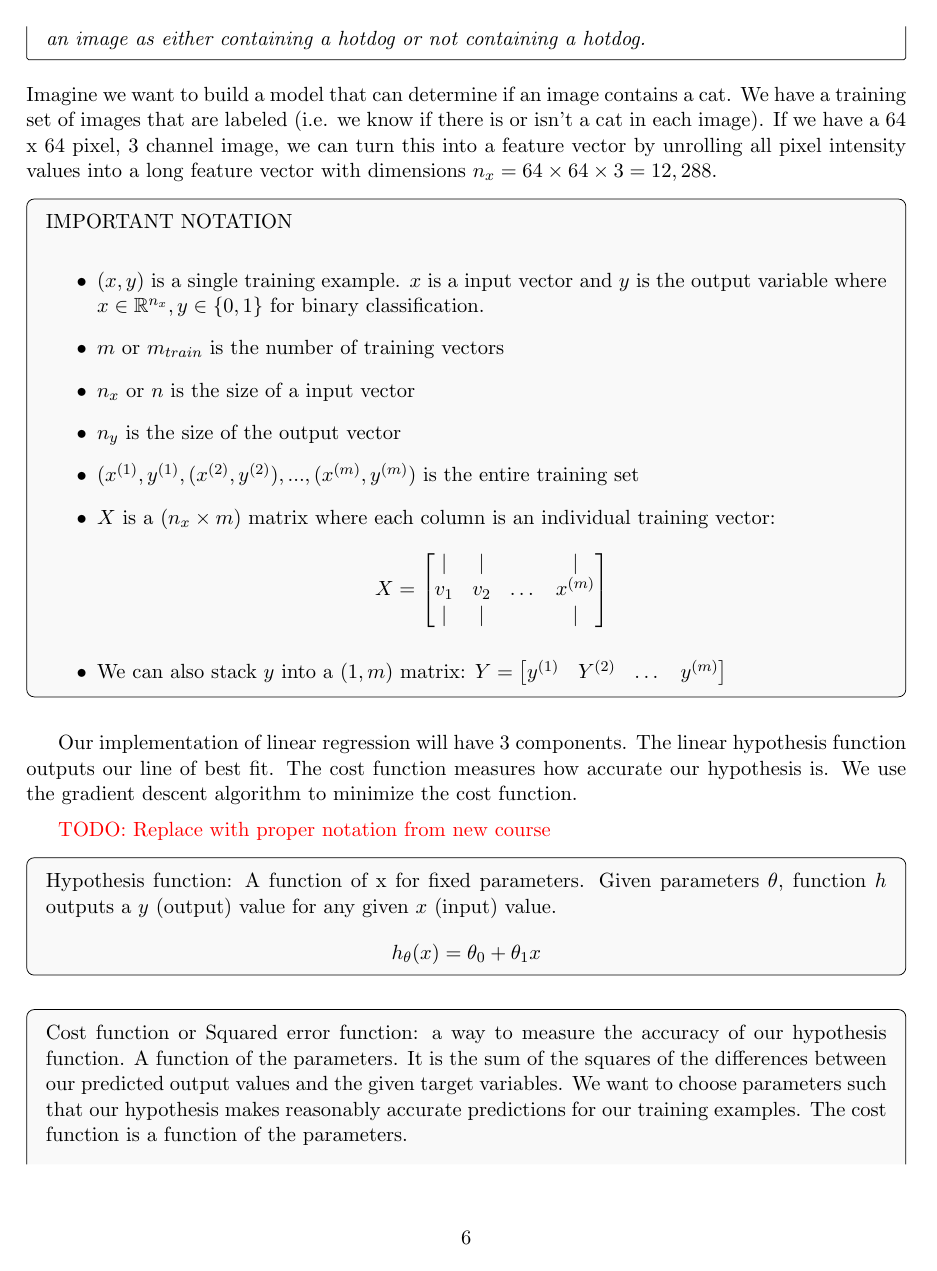
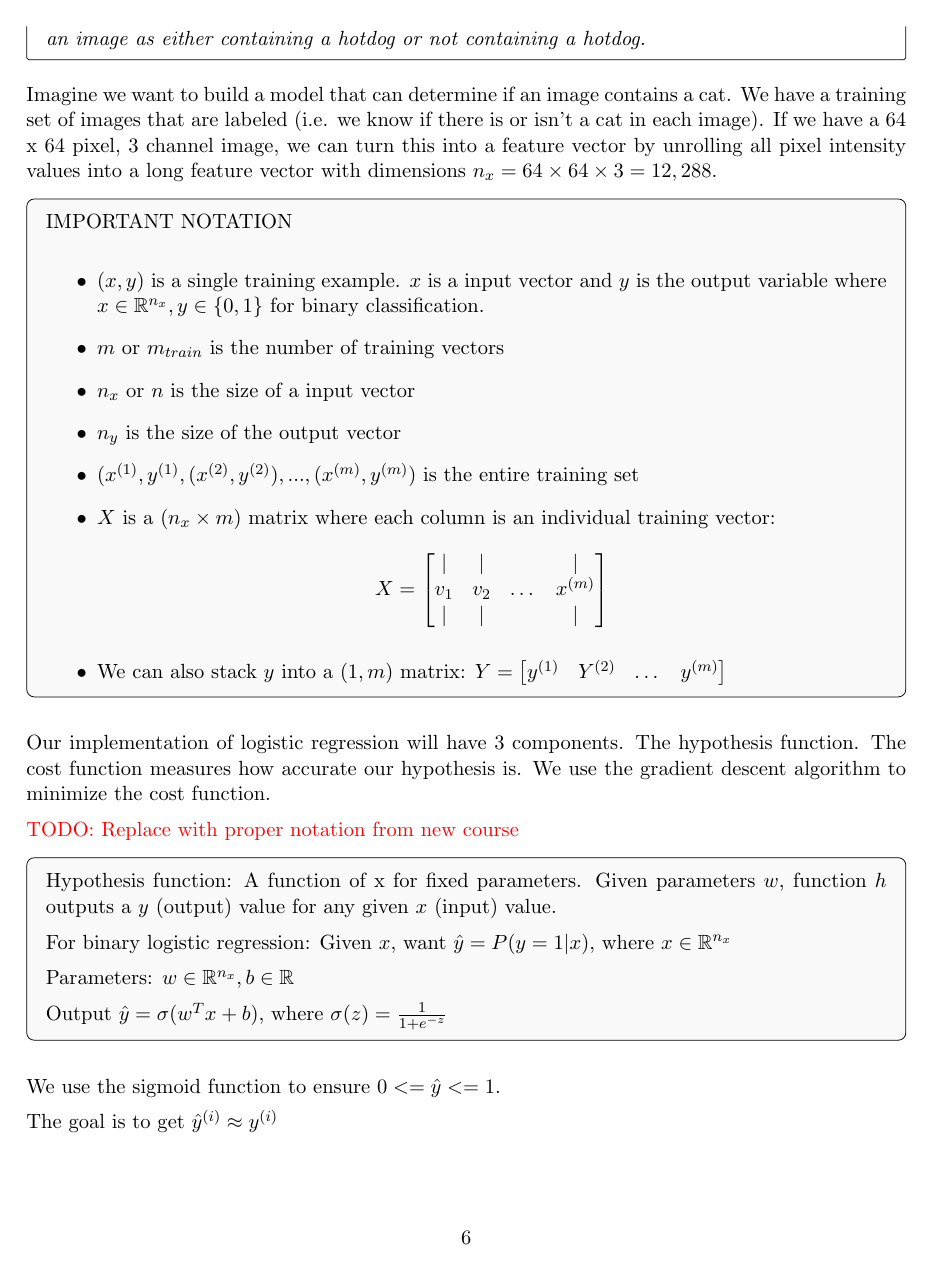
Before and after one commit to danong/ml-notes, a LaTeX thesis (deeplearning_notes/main.tex, which reads deeplearning_notes/tex/1_neural_networks_and_deep_learning.tex): page 7 of 13. Compiled offline with pdfLaTeX.

Commit message:
updated logistic regression hypothesis

```diff
--- a/deeplearning_notes/main.tex
+++ b/deeplearning_notes/main.tex
@@ -13,7 +13,7 @@
 % --- Misc. ---
 \hbadness=10000 % No "underfull hbox" messages.
 \setlength{\parskip}{0.5em}
-
+\setlength{\parindent}{0pt}
 % --- Commands ---
 \input{tex/commands.tex}
 
--- a/deeplearning_notes/tex/1_neural_networks_and_deep_learning.tex
+++ b/deeplearning_notes/tex/1_neural_networks_and_deep_learning.tex
@@ -101,14 +101,24 @@ IMPORTANT NOTATION
 }
 
 
-Our implementation of linear regression will have 3 components. The linear hypothesis function outputs our line of best fit. The cost function measures how accurate our hypothesis is. We use the gradient descent algorithm to minimize the cost function.
+Our implementation of logistic regression will have 3 components. The hypothesis function. The cost function measures how accurate our hypothesis is. We use the gradient descent algorithm to minimize the cost function.
 
 \todo{Replace with proper notation from new course}
 
 \dbox{
-Hypothesis function: A function of x for fixed parameters. Given parameters $\theta$, function $h$ outputs a $y$ (output) value for any given $x$ (input) value.
-$$h_{\theta}(x)=\theta_{0}+\theta_{1}x$$
+Hypothesis function: A function of x for fixed parameters. Given parameters $w$, function $h$ outputs a $y$ (output) value for any given $x$ (input) value.
+
+For binary logistic regression:
+Given $x$, want $\hat{y} = P(y = 1 | x)$, where $x\in \mathbb{R}^{n_x}$
+
+Parameters: $w\in \mathbb{R}^{n_x}, b \in \mathbb{R}$
+
+Output $\hat{y} = \sigma(w^Tx + b)$, where $\sigma(z) = \frac{1}{1 + e^{-z}}$
 }
+
+We use the sigmoid function to ensure $ 0 <= \hat{y} <= 1$.
+
+The goal is to get $\hat{y}^{(i)} \approx y^{(i)}$
 
 
 \dbox{
```
